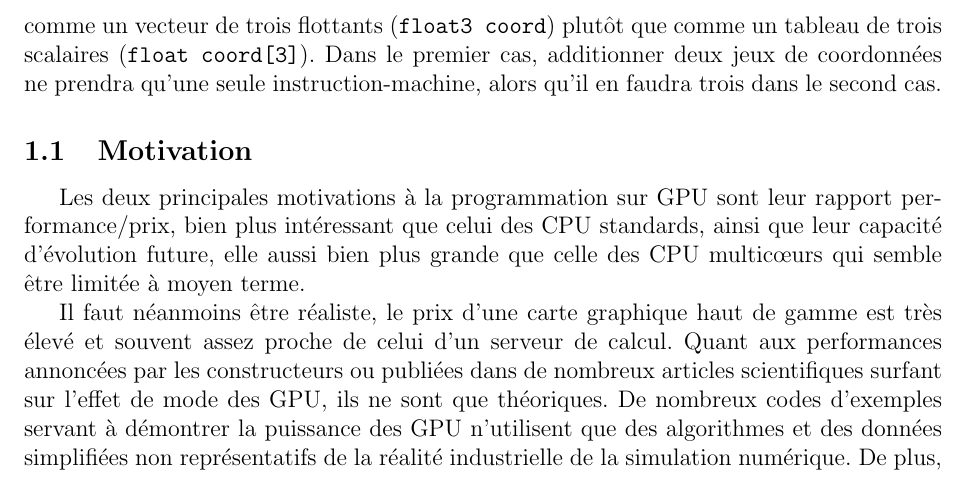
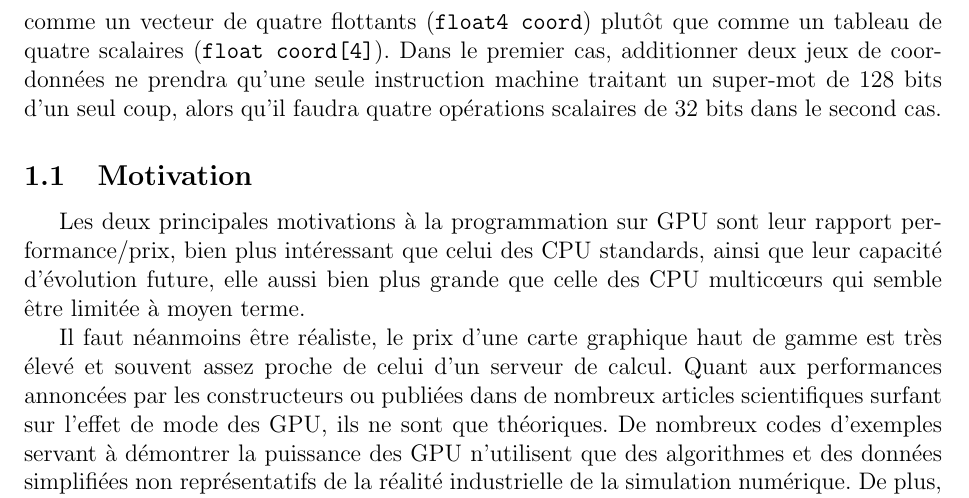
Before and after one commit to LoicMarechal/GMlib, a LaTeX document (Documentation/GMlib2_fr.tex): part of page 5 of 29, cut so that both start at the same text. Compiled offline with pdfLaTeX.

Commit message:
Minor clarification to the introduction section in the documentation.

```diff
--- a/Documentation/GMlib2_fr.tex
+++ b/Documentation/GMlib2_fr.tex
@@ -71,7 +71,7 @@ Les GPU actuels empruntent donc cette caractéristique à leurs lointains ancêt
 
 -Macro : les performances maximales sont obtenues lorsque les accès mémoires se font via l'indice principal de boucle, c'est-à-dire quand le code balaye linéairement la mémoire. Ceci introduit le concept le plus important de la programmation sur GPU, à savoir, la prévisibilité des accès mémoires. Le processeur étant le plus efficace lorsqu'il peut prédire l'adresse exacte de chaque lecture et écriture en mémoire de toutes les itérations de la boucle. Ainsi, la boucle suivante est prévisible : $\forall_{i} ~u(i)=v(i)*w(i)$ alors que celle-ci ne l'est pas : $\forall_{i} ~u(i)=v(w(i))$. Bien que l'on sache que $w(i)$ va parcourir la mémoire linéairement, c'est la valeur lue qui donnera l'indice d'accès au tableau $v()$ et celle-ci est a priori inconnue, entraînant alors une grande latence mémoire. Un tel accès imprévisible est typiquement 10 fois plus lent.
 
--Micro : chaque unité de calcul ou c\oe ur de ces GPU est elle-même une unité vectorielle qui traite les données sur des vecteurs courts, typiquement de quatre flottants, très utiles dans les calculs géométriques. On préférera définir un jeu de  coordonnées dans l'espace comme un vecteur de trois flottants ({\tt float3 coord}) plutôt que comme un tableau de trois scalaires ({\tt float coord[3]}). Dans le premier cas, additionner deux jeux de coordonnées ne prendra qu'une seule instruction-machine, alors qu'il en faudra trois dans le second cas.
+-Micro : chaque unité de calcul ou c\oe ur de ces GPU est elle-même une unité vectorielle qui traite les données sur des vecteurs courts, typiquement de quatre flottants, très utiles dans les calculs géométriques. On préférera définir un jeu de coordonnées dans l'espace comme un vecteur de quatre flottants ({\tt float4 coord}) plutôt que comme un tableau de quatre scalaires ({\tt float coord[4]}). Dans le premier cas, additionner deux jeux de coordonnées ne prendra qu'une seule instruction machine traitant un super-mot de 128 bits d'un seul coup, alors qu'il faudra quatre op\'erations scalaires de 32 bits dans le second cas.
 
 \subsection{Motivation}
 Les deux principales motivations à la programmation sur GPU sont leur rapport performance/prix, bien plus intéressant que celui des CPU standards, ainsi que leur capacité d'évolution future, elle aussi bien plus grande que celle des CPU multic\oe urs qui semble être limitée à moyen terme.
```
Also changed, not shown: Documentation/GMlib2_fr.pdf.
